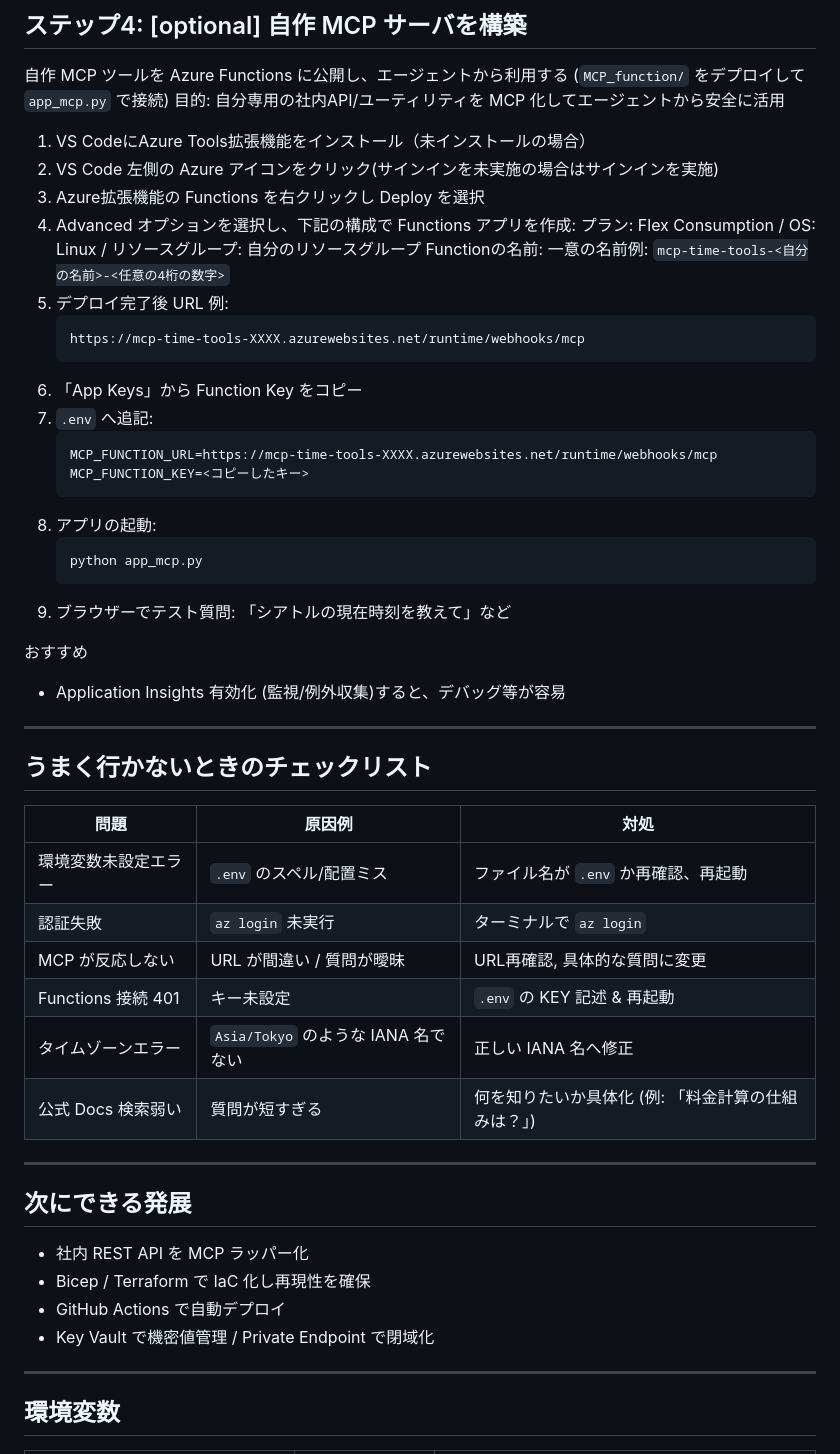
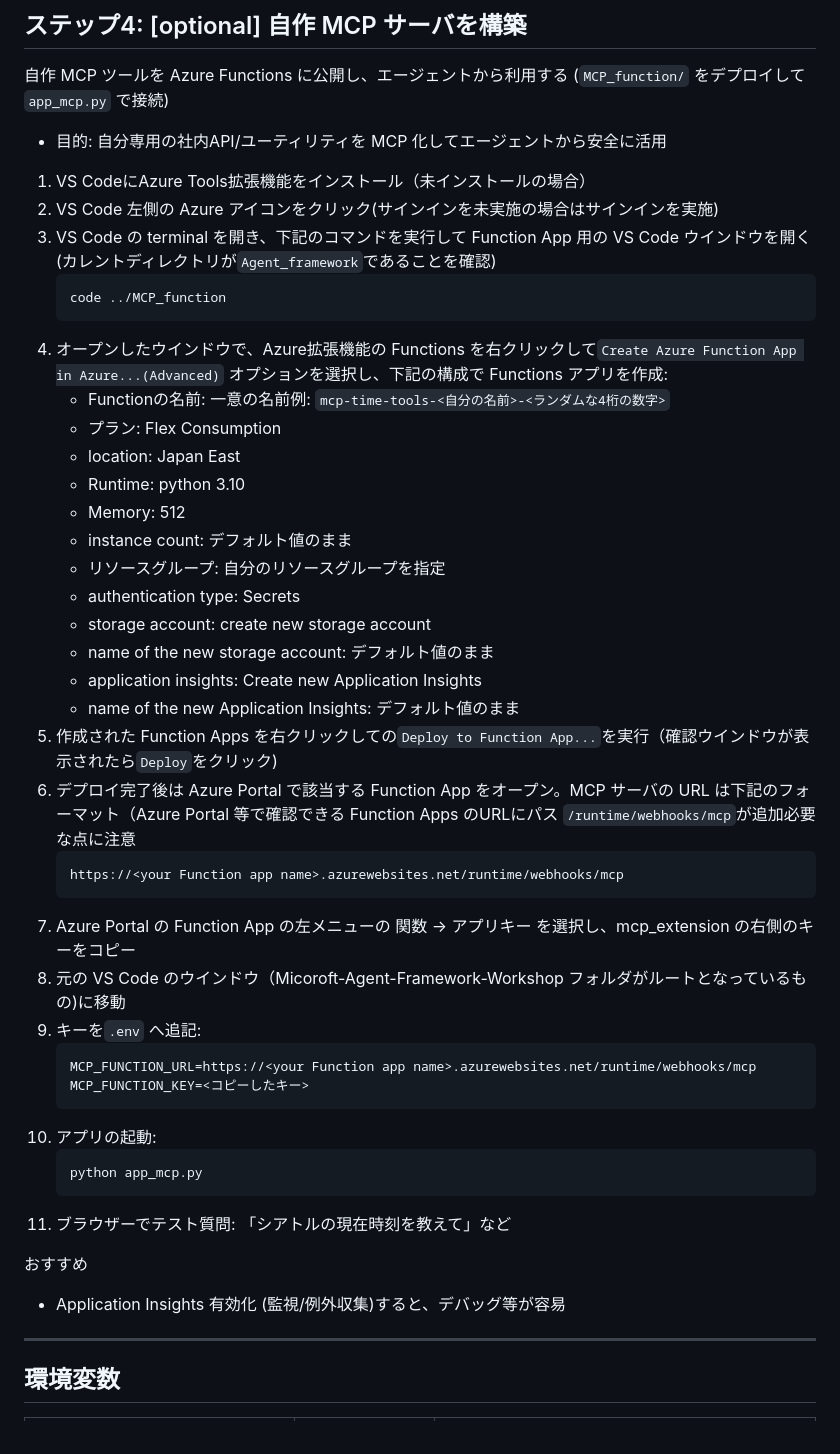
Before and after one commit to hatasaki/Azure-Agent-Framework-Workshop, a Markdown page: README.md, the part around the change printed below. GitHub-like rendering.

Commit message:
Update readme
Update the purpose descriptions for various steps in the README.

````diff
--- a/README.md
+++ b/README.md
@@ -119,51 +119,47 @@ AI Foundry上の Bing エージェントとのチャット(`app.py`)
 ---
 ## ステップ4: [optional] 自作 MCP サーバを構築
 自作 MCP ツールを Azure Functions に公開し、エージェントから利用する (`MCP_function/` をデプロイして `app_mcp.py` で接続)
-目的: 自分専用の社内API/ユーティリティを MCP 化してエージェントから安全に活用
+- 目的: 自分専用の社内API/ユーティリティを MCP 化してエージェントから安全に活用
 
 1. VS CodeにAzure Tools拡張機能をインストール（未インストールの場合）
 2. VS Code 左側の Azure アイコンをクリック(サインインを未実施の場合はサインインを実施)
-3. Azure拡張機能の Functions を右クリックし Deploy を選択
-4. Advanced オプションを選択し、下記の構成で Functions アプリを作成:
-   プラン: Flex Consumption / OS: Linux / リソースグループ: 自分のリソースグループ
-   Functionの名前: 一意の名前例: `mcp-time-tools-<自分の名前>-<任意の4桁の数字>`
-5. デプロイ完了後 URL 例:
+3. VS Code の terminal を開き、下記のコマンドを実行して Function App 用の VS Code ウインドウを開く(カレントディレクトリが```Agent_framework```であることを確認)
+	```bash
+	code ../MCP_function
 	```
-	https://mcp-time-tools-XXXX.azurewebsites.net/runtime/webhooks/mcp
+4. オープンしたウインドウで、Azure拡張機能の Functions を右クリックして```Create Azure Function App in Azure...(Advanced)``` オプションを選択し、下記の構成で Functions アプリを作成:
+   - Functionの名前: 一意の名前例: `mcp-time-tools-<自分の名前>-<ランダムな4桁の数字>`
+   - プラン: Flex Consumption
+   - location: Japan East
+   - Runtime: python 3.10
+   - Memory: 512
+   - instance count: デフォルト値のまま
+   - リソースグループ: 自分のリソースグループを指定
+   - authentication type: Secrets
+   - storage account: create new storage account
+   - name of the new storage account: デフォルト値のまま
+   - application insights: Create new Application Insights
+   - name of the new Application Insights: デフォルト値のまま
+6. 作成された Function Apps を右クリックしての```Deploy to Function App...```を実行（確認ウインドウが表示されたら```Deploy```をクリック)
+7. デプロイ完了後は Azure Portal で該当する Function App をオープン。MCP サーバの URL は下記のフォーマット（Azure Portal 等で確認できる Function Apps のURLにパス ```/runtime/webhooks/mcp```が追加必要な点に注意
 	```
-6. 「App Keys」から Function Key をコピー
-7. `.env` へ追記:
+	https://<your Function app name>.azurewebsites.net/runtime/webhooks/mcp
+	```
+8. Azure Portal の Function App の左メニューの 関数 → アプリキー を選択し、mcp_extension の右側のキーをコピー
+9. 元の VS Code のウインドウ（Micoroft-Agent-Framework-Workshop フォルダがルートとなっているもの)に移動
+10. キーを`.env` へ追記:
 	```env
-	MCP_FUNCTION_URL=https://mcp-time-tools-XXXX.azurewebsites.net/runtime/webhooks/mcp
+	MCP_FUNCTION_URL=https://<your Function app name>.azurewebsites.net/runtime/webhooks/mcp
 	MCP_FUNCTION_KEY=<コピーしたキー>
 	```
-8. アプリの起動:
+11. アプリの起動:
 	```bash
 	python app_mcp.py
 	```
-9. ブラウザーでテスト質問: 「シアトルの現在時刻を教えて」など
+12. ブラウザーでテスト質問: 「シアトルの現在時刻を教えて」など
 
 おすすめ
 - Application Insights 有効化 (監視/例外収集)すると、デバッグ等が容易
-
-
----
-## うまく行かないときのチェックリスト
-| 問題 | 原因例 | 対処 |
-|------|--------|------|
-| 環境変数未設定エラー | `.env` のスペル/配置ミス | ファイル名が `.env` か再確認、再起動 |
-| 認証失敗 | `az login` 未実行 | ターミナルで `az login` |
-| MCP が反応しない | URL が間違い / 質問が曖昧 | URL再確認, 具体的な質問に変更 |
-| Functions 接続 401 | キー未設定 | `.env` の KEY 記述 & 再起動 |
-| タイムゾーンエラー | `Asia/Tokyo` のような IANA 名でない | 正しい IANA 名へ修正 |
-| 公式 Docs 検索弱い | 質問が短すぎる | 何を知りたいか具体化 (例: 「料金計算の仕組みは？」) |
-
----
-## 次にできる発展
-- 社内 REST API を MCP ラッパー化
-- Bicep / Terraform で IaC 化し再現性を確保
-- GitHub Actions で自動デプロイ
-- Key Vault で機密値管理 / Private Endpoint で閉域化
 
 ---
 ## 環境変数
````
Also changed, not shown: other parts of README.md (+3 -3 lines).
